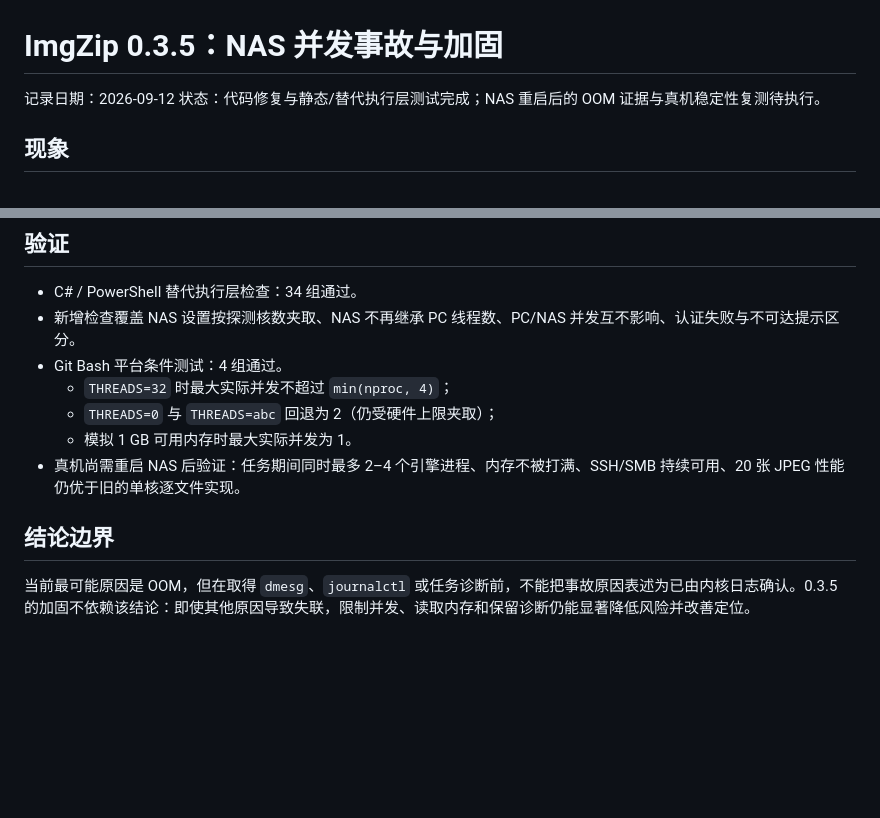
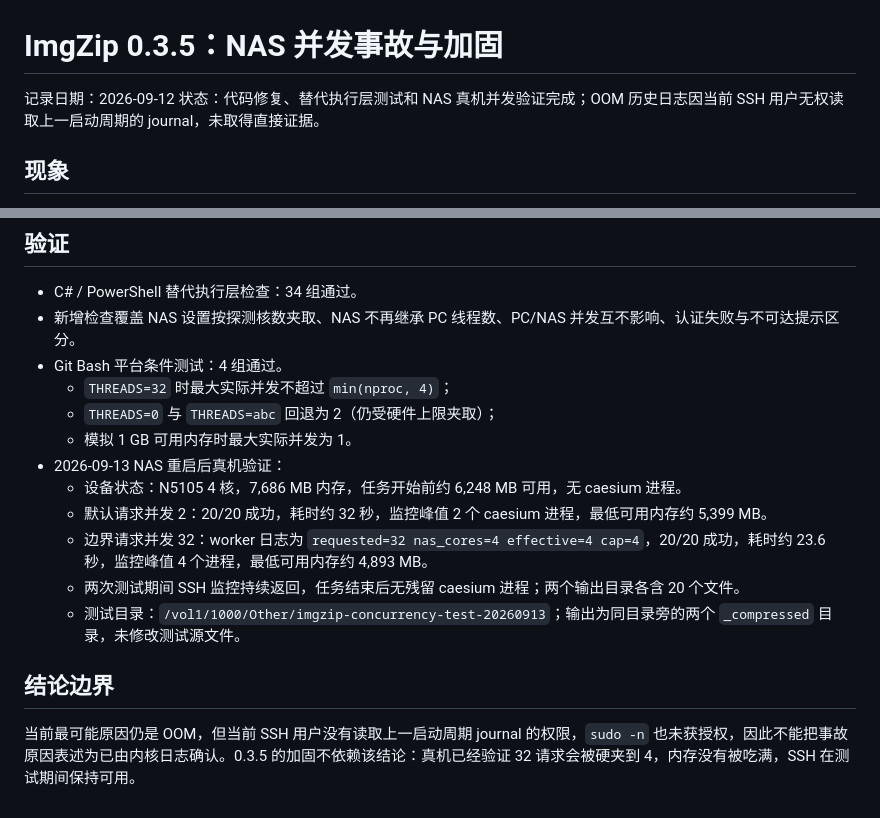
Before and after one commit to a01lu01/imgzip-fn-pc, a Markdown page: docs/UI-ISSUES-0.3.5-nas-concurrency.md, 2 parts joined by grey strips. GitHub-like rendering; blank space fills up the shorter version.

Commit message:
docs: record NAS 0.3.5 recovery validation
Record the post-restart 20-image tests: default concurrency peaked at 2, a 32-thread request was capped at 4, both completed successfully, and SSH stayed responsive without residual caesium processes.

```diff
--- a/docs/UI-ISSUES-0.3.5-nas-concurrency.md
+++ b/docs/UI-ISSUES-0.3.5-nas-concurrency.md
@@ -1,7 +1,7 @@
 # ImgZip 0.3.5：NAS 并发事故与加固
 
 记录日期：2026-09-12
-状态：代码修复与静态/替代执行层测试完成；NAS 重启后的 OOM 证据与真机稳定性复测待执行。
+状态：代码修复、替代执行层测试和 NAS 真机并发验证完成；OOM 历史日志因当前 SSH 用户无权读取上一启动周期的 journal，未取得直接证据。
 
 ## 现象
 
@@ -70,8 +70,13 @@ dispatch: next=... running=... limit=... mem_available_kb=...
   - `THREADS=32` 时最大实际并发不超过 `min(nproc, 4)`；
   - `THREADS=0` 与 `THREADS=abc` 回退为 2（仍受硬件上限夹取）；
   - 模拟 1 GB 可用内存时最大实际并发为 1。
-- 真机尚需重启 NAS 后验证：任务期间同时最多 2–4 个引擎进程、内存不被打满、SSH/SMB 持续可用、20 张 JPEG 性能仍优于旧的单核逐文件实现。
+- 2026-09-13 NAS 重启后真机验证：
+  - 设备状态：N5105 4 核，7,686 MB 内存，任务开始前约 6,248 MB 可用，无 caesium 进程。
+  - 默认请求并发 2：20/20 成功，耗时约 32 秒，监控峰值 2 个 caesium 进程，最低可用内存约 5,399 MB。
+  - 边界请求并发 32：worker 日志为 `requested=32 nas_cores=4 effective=4 cap=4`，20/20 成功，耗时约 23.6 秒，监控峰值 4 个进程，最低可用内存约 4,893 MB。
+  - 两次测试期间 SSH 监控持续返回，任务结束后无残留 caesium 进程；两个输出目录各含 20 个文件。
+  - 测试目录：`/vol1/1000/Other/imgzip-concurrency-test-20260913`；输出为同目录旁的两个 `_compressed` 目录，未修改测试源文件。
 
 ## 结论边界
 
-当前最可能原因是 OOM，但在取得 `dmesg`、`journalctl` 或任务诊断前，不能把事故原因表述为已由内核日志确认。0.3.5 的加固不依赖该结论：即使其他原因导致失联，限制并发、读取内存和保留诊断仍能显著降低风险并改善定位。
+当前最可能原因仍是 OOM，但当前 SSH 用户没有读取上一启动周期 journal 的权限，`sudo -n` 也未获授权，因此不能把事故原因表述为已由内核日志确认。0.3.5 的加固不依赖该结论：真机已经验证 32 请求会被硬夹到 4，内存没有被吃满，SSH 在测试期间保持可用。
```
Also changed, not shown: README.md (+1 -1 lines), docs/VALIDATION.md (+1 -1 lines).
